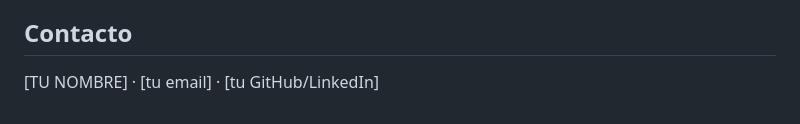
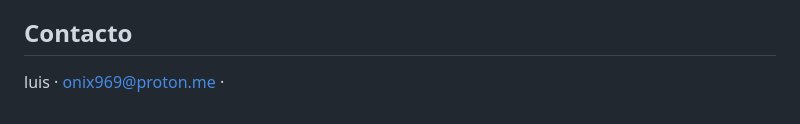
Before and after one commit to luisandresg393-source/RescueGIS-LaGuaira-Caracas, a Markdown page: README.md, the part around the change. Drawn GitHub-style.

Commit message:
Update contact information in README

```diff
--- a/README.md
+++ b/README.md
@@ -101,4 +101,4 @@ de OpenStreetMap mantienen la licencia ODbL de OSM.
 
 ## Contacto
 
-[TU NOMBRE] · [tu email] · [tu GitHub/LinkedIn]
+luis · onix969@proton.me ·
```
